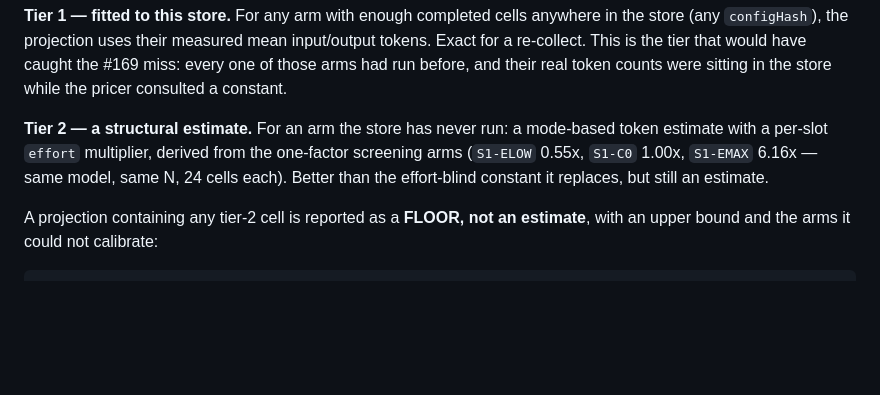
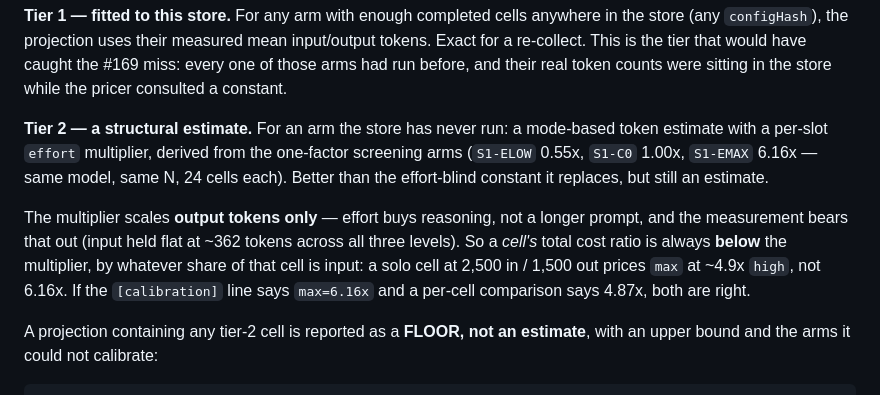
Before and after one commit to Kromatic-Innovation/ideate-core-evals, a Markdown page: docs/spend-ceilings.md, the part around the change. GitHub-like rendering; blank space fills up the shorter version.

Commit message:
docs/spend-ceilings: the effort multiplier scales output tokens only (#169)
A cell's total cost ratio is always below the multiplier, by whatever share
of the cell is input. A reader comparing 'max=6.16x' on the [calibration]
line against a per-cell ratio of 4.87x would otherwise conclude one of them
is wrong; both are right.

Refs #169

Co-Authored-By: Claude Opus 5 (1M context) <noreply@anthropic.com>
Claude-Session: https://claude.ai/code/session_017qS2Q8jS4mCrvMdc7z3fQu

```diff
--- a/docs/spend-ceilings.md
+++ b/docs/spend-ceilings.md
@@ -114,6 +114,14 @@ one-factor screening arms (`S1-ELOW` 0.55x, `S1-C0` 1.00x, `S1-EMAX` 6.16x —
 same model, same N, 24 cells each). Better than the effort-blind constant it
 replaces, but still an estimate.
 
+The multiplier scales **output tokens only** — effort buys reasoning, not a
+longer prompt, and the measurement bears that out (input held flat at ~362
+tokens across all three levels). So a *cell's* total cost ratio is always
+**below** the multiplier, by whatever share of that cell is input: a solo cell
+at 2,500 in / 1,500 out prices `max` at ~4.9x `high`, not 6.16x. If the
+`[calibration]` line says `max=6.16x` and a per-cell comparison says 4.87x,
+both are right.
+
 A projection containing any tier-2 cell is reported as a **FLOOR, not an
 estimate**, with an upper bound and the arms it could not calibrate:
 
```
